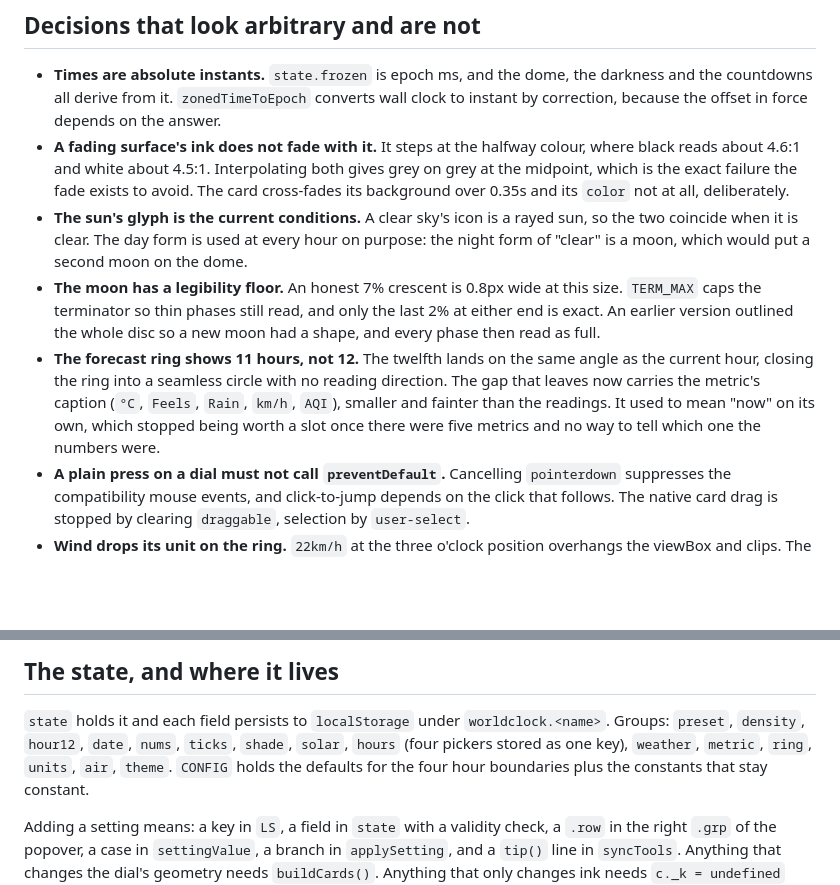
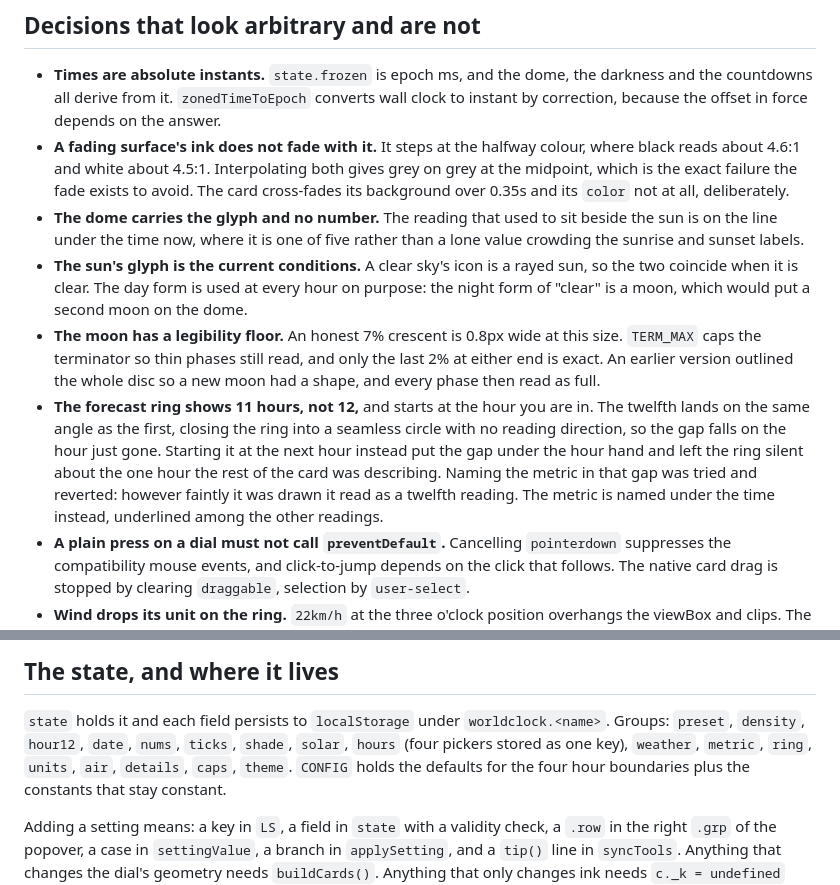
Before and after one commit to olwal/timezones, a Markdown page: CLAUDE.md, 2 parts joined by grey strips. Rendered like a GitHub page; blank space fills up the shorter version.

```diff
--- a/CLAUDE.md
+++ b/CLAUDE.md
@@ -97,6 +97,9 @@ Traps, all of which have already cost time here:
   black reads about 4.6:1 and white about 4.5:1. Interpolating both gives grey on grey at
   the midpoint, which is the exact failure the fade exists to avoid. The card cross-fades
   its background over 0.35s and its `color` not at all, deliberately.
+- **The dome carries the glyph and no number.** The reading that used to sit beside the
+  sun is on the line under the time now, where it is one of five rather than a lone
+  value crowding the sunrise and sunset labels.
 - **The sun's glyph is the current conditions.** A clear sky's icon is a rayed sun, so the
   two coincide when it is clear. The day form is used at every hour on purpose: the night
   form of "clear" is a moon, which would put a second moon on the dome.
@@ -104,12 +107,13 @@ Traps, all of which have already cost time here:
   `TERM_MAX` caps the terminator so thin phases still read, and only the last 2% at either
   end is exact. An earlier version outlined the whole disc so a new moon had a shape, and
   every phase then read as full.
-- **The forecast ring shows 11 hours, not 12.** The twelfth lands on the same angle as the
-  current hour, closing the ring into a seamless circle with no reading direction. The
-  gap that leaves now carries the metric's caption (`°C`, `Feels`, `Rain`, `km/h`,
-  `AQI`), smaller and fainter than the readings. It used to mean "now" on its own, which
-  stopped being worth a slot once there were five metrics and no way to tell which one
-  the numbers were.
+- **The forecast ring shows 11 hours, not 12,** and starts at the hour you are in. The
+  twelfth lands on the same angle as the first, closing the ring into a seamless circle
+  with no reading direction, so the gap falls on the hour just gone. Starting it at the
+  next hour instead put the gap under the hour hand and left the ring silent about the
+  one hour the rest of the card was describing. Naming the metric in that gap was tried
+  and reverted: however faintly it was drawn it read as a twelfth reading. The metric is
+  named under the time instead, underlined among the other readings.
 - **A plain press on a dial must not call `preventDefault`.** Cancelling `pointerdown`
   suppresses the compatibility mouse events, and click-to-jump depends on the click that
   follows. The native card drag is stopped by clearing `draggable`, selection by
@@ -127,7 +131,8 @@ Traps, all of which have already cost time here:
 
 `state` holds it and each field persists to `localStorage` under `worldclock.<name>`.
 Groups: `preset`, `density`, `hour12`, `date`, `nums`, `ticks`, `shade`, `solar`, `hours`
-(four pickers stored as one key), `weather`, `metric`, `ring`, `units`, `air`, `theme`.
+(four pickers stored as one key), `weather`, `metric`, `ring`, `units`, `air`,
+`details`, `caps`, `theme`.
 `CONFIG` holds the defaults for the four hour boundaries plus the constants that stay
 constant.
 
```
Also changed, not shown: README.md (+31 -15 lines), docs/air-quality.png, docs/ring-both.png, docs/settings.png, 1 other file.
